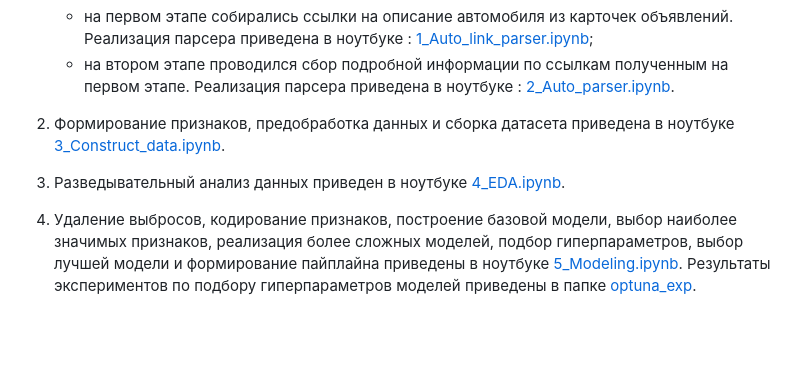
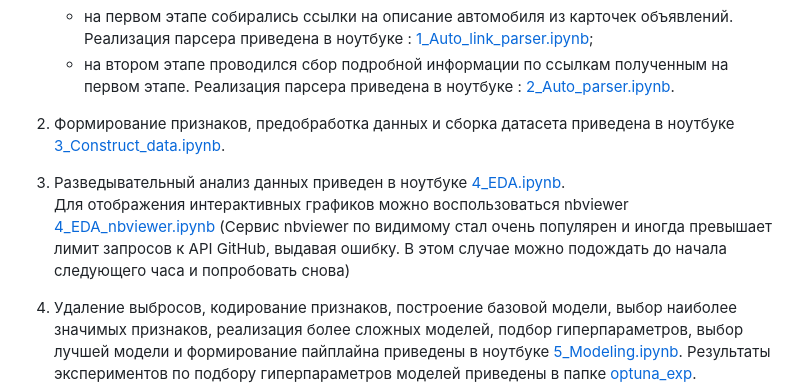
Before and after one commit to DmitVasilev/Project_final_auto.ru, a Markdown page: README.md, the part around the change. Drawn GitHub-style; blank space fills up the shorter version.

```diff
--- a/README.md
+++ b/README.md
@@ -58,6 +58,7 @@
 2. Формирование признаков, предобработка данных и сборка датасета приведена в ноутбуке [3_Construct_data.ipynb](https://github.com/DmitVasilev/Project_final_auto_ru/blob/8dac52cc89221d558fc73aaab45162d2f15baa41/3_Construct_data.ipynb).
 
 3. Разведывательный анализ данных приведен в ноутбуке [4_EDA.ipynb](https://github.com/DmitVasilev/Project_final_auto_ru/blob/8dac52cc89221d558fc73aaab45162d2f15baa41/4_EDA.ipynb).
+Для отображения интерактивных графиков можно воспользоваться nbviewer [4_EDA_nbviewer.ipynb](https://nbviewer.org/github/DmitVasilev/Project_final_auto_ru/blob/3668d283b13efeb8c64800cd55903ce774049f6d/4_EDA.ipynb) (Сервис nbviewer по видимому стал очень популярен и иногда превышает лимит запросов к API GitHub, выдавая ошибку. В этом случае можно подождать до начала следующего часа и попробовать снова)
 
 4. Удаление выбросов, кодирование признаков, построение базовой модели, выбор наиболее значимых признаков, реализация более сложных моделей, подбор гиперпараметров, выбор лучшей модели и формирование пайплайна приведены в ноутбуке [5_Modeling.ipynb](https://github.com/DmitVasilev/Project_final_auto_ru/blob/8dac52cc89221d558fc73aaab45162d2f15baa41/5_Modeling.ipynb). Результаты экспериментов по подбору гиперпараметров моделей приведены в папке [optuna_exp](https://github.com/DmitVasilev/Project_final_auto_ru/tree/8dac52cc89221d558fc73aaab45162d2f15baa41/data/optuna_exp).
 
```
